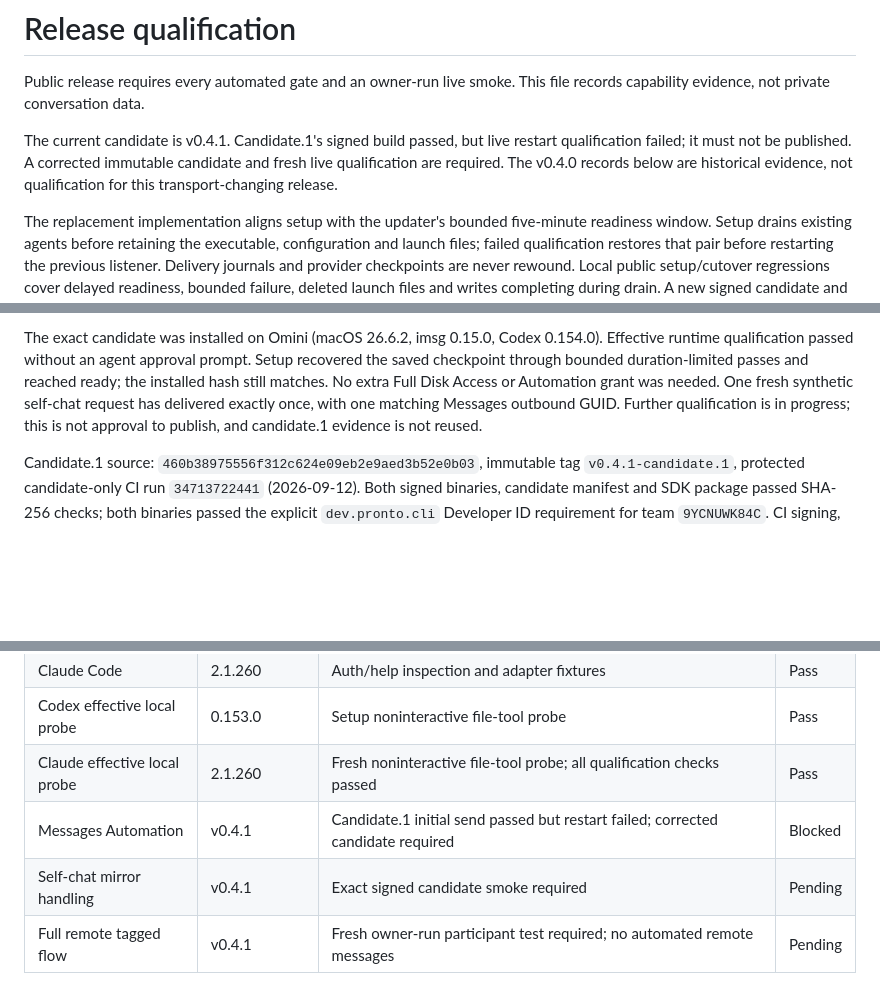
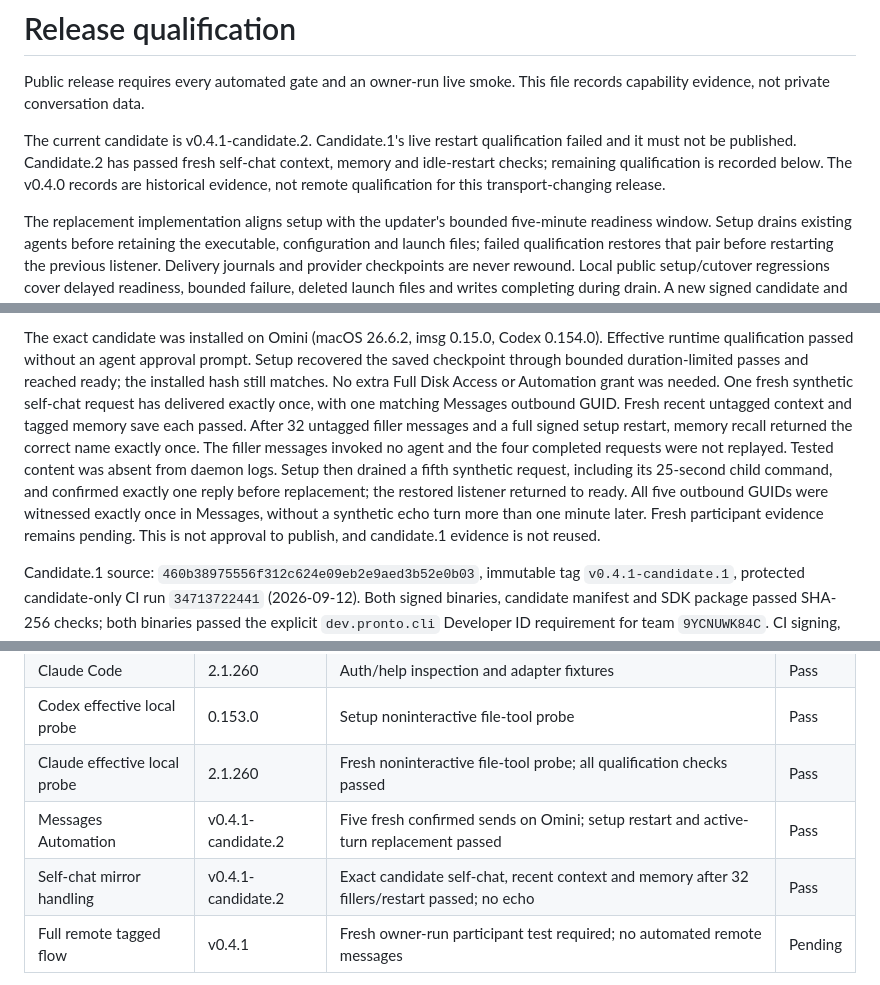
Before and after one commit to eabnelson/pronto, a Markdown page: docs/RELEASE_QUALIFICATION.md, 3 parts joined by grey strips. Rendered like a GitHub page; blank space fills up the shorter version.

Commit message:
docs: record candidate two live restart and drain qualification

```diff
--- a/docs/RELEASE_QUALIFICATION.md
+++ b/docs/RELEASE_QUALIFICATION.md
@@ -3,10 +3,11 @@
 Public release requires every automated gate and an owner-run live smoke. This
 file records capability evidence, not private conversation data.
 
-The current candidate is v0.4.1. Candidate.1's signed build passed, but live restart
-qualification failed; it must not be published. A corrected immutable candidate and
-fresh live qualification are required. The v0.4.0 records below are historical evidence,
-not qualification for this transport-changing release.
+The current candidate is v0.4.1-candidate.2. Candidate.1's live restart qualification
+failed and it must not be published. Candidate.2 has passed fresh self-chat context,
+memory and idle-restart checks; remaining qualification is recorded below. The
+v0.4.0 records are historical evidence, not remote qualification for this
+transport-changing release.
 
 The replacement implementation aligns setup with the updater's bounded five-minute
 readiness window. Setup drains existing agents before retaining the executable,
@@ -32,8 +33,16 @@ The exact candidate was installed on Omini (macOS 26.6.2, imsg 0.15.0, Codex
 Setup recovered the saved checkpoint through bounded duration-limited passes and
 reached ready; the installed hash still matches. No extra Full Disk Access or
 Automation grant was needed. One fresh synthetic self-chat request has delivered
-exactly once, with one matching Messages outbound GUID. Further qualification is
-in progress; this is not approval to publish, and candidate.1 evidence is not reused.
+exactly once, with one matching Messages outbound GUID. Fresh recent untagged context
+and tagged memory save each passed. After 32 untagged filler messages and a full
+signed setup restart, memory recall returned the correct name exactly once. The
+filler messages invoked no agent and the four completed requests were not replayed.
+Tested content was absent from daemon logs. Setup then drained a fifth synthetic
+request, including its 25-second child command, and confirmed exactly one reply
+before replacement; the restored listener returned to ready. All five outbound GUIDs
+were witnessed exactly once in Messages, without a synthetic echo turn more than
+one minute later. Fresh participant evidence remains pending. This is not approval to publish, and candidate.1 evidence
+is not reused.
 
 Candidate.1 source: `460b38975556f312c624e09eb2e9aed3b52e0b03`, immutable tag
 `v0.4.1-candidate.1`, protected candidate-only CI run `34713722441` (2026-09-12).
@@ -161,8 +170,8 @@ the final v0.4.0 tag; no runtime change is qualified by this evidence.
 | Claude Code | 2.1.260 | Auth/help inspection and adapter fixtures | Pass |
 | Codex effective local probe | 0.153.0 | Setup noninteractive file-tool probe | Pass |
 | Claude effective local probe | 2.1.260 | Fresh noninteractive file-tool probe; all qualification checks passed | Pass |
-| Messages Automation | v0.4.1 | Candidate.1 initial send passed but restart failed; corrected candidate required | Blocked |
-| Self-chat mirror handling | v0.4.1 | Exact signed candidate smoke required | Pending |
+| Messages Automation | v0.4.1-candidate.2 | Five fresh confirmed sends on Omini; setup restart and active-turn replacement passed | Pass |
+| Self-chat mirror handling | v0.4.1-candidate.2 | Exact candidate self-chat, recent context and memory after 32 fillers/restart passed; no echo | Pass |
 | Full remote tagged flow | v0.4.1 | Fresh owner-run participant test required; no automated remote messages | Pending |
 
 The automated matrix and owner smoke record versions tested on 2026-09-04.
```
